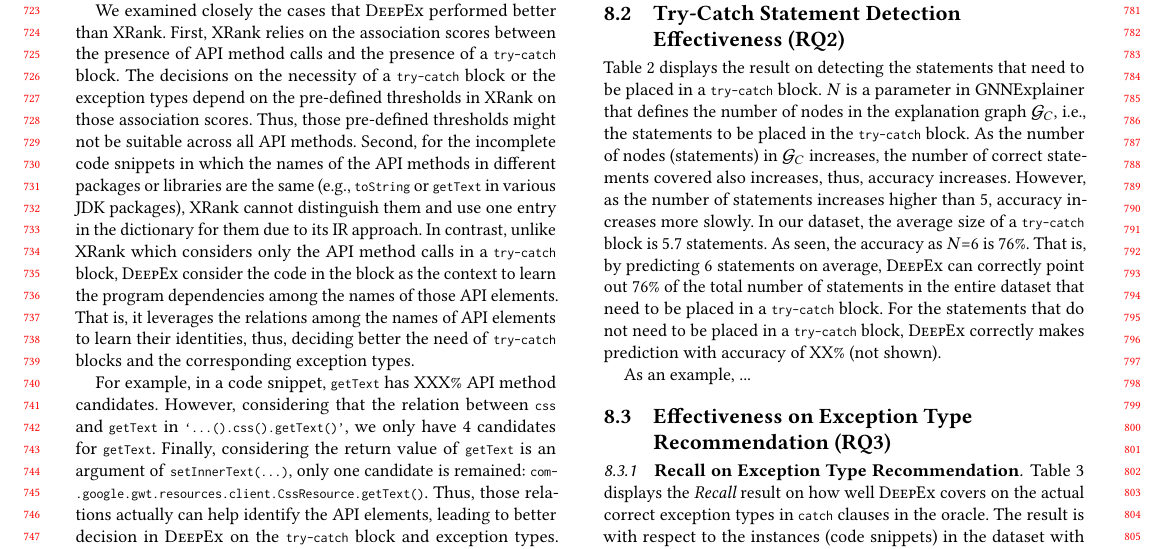
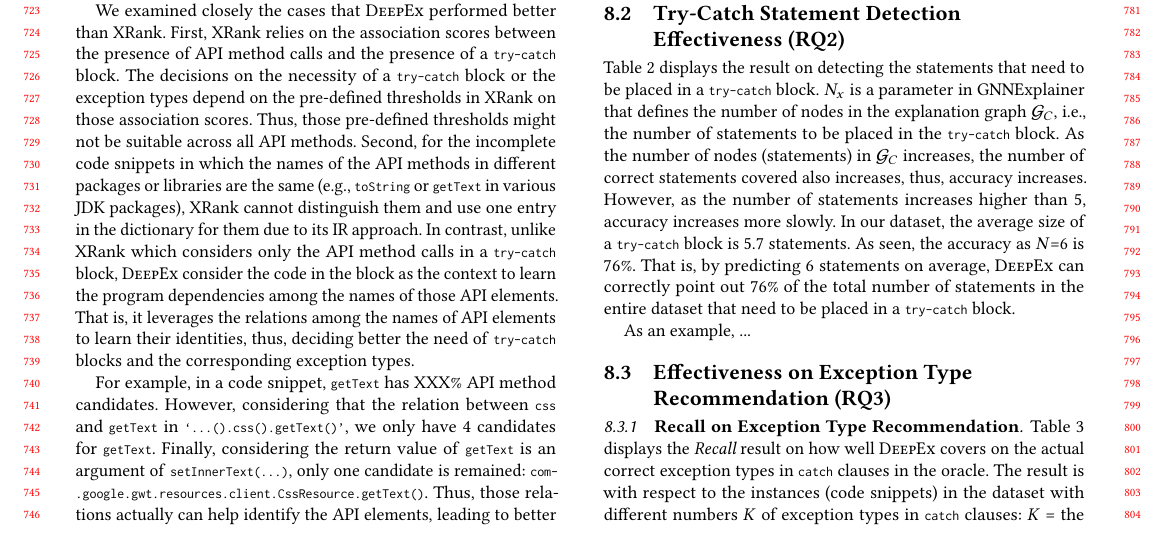
Before and after one commit to tien-n-nguyen/exception, a LaTeX paper (icse24.tex, which reads rq2-results.tex): part of page 7 of 9, cut so that both start at the same text. Compiled offline with pdfLaTeX.

Commit message:
second round of rq2-results.tex

```diff
--- a/rq2-results.tex
+++ b/rq2-results.tex
@@ -23,9 +23,9 @@
 \end{table}
 
 Table~\ref{tab:rq2} displays the result on detecting the statements
-that need to be placed in a \code{try-catch} block. $N$ is a parameter
+that need to be placed in a \code{try-catch} block. $N_x$ is a parameter
 in GNNExplainer that defines the number of nodes in the explanation
-graph $\mathcal{G}_C$, i.e., the statements to be placed in the
+graph $\mathcal{G}_C$, i.e., the number of statements to be placed in the
 \code{try-catch} block.
 %
 As the number of nodes (statements) in $\mathcal{G}_C$ increases, the
@@ -36,9 +36,9 @@ a \code{try-catch} block is 5.7 statements. As seen, the accuracy as
 $N$=6 is 76\%. That is, by predicting 6 statements on average, {\tool}
 can correctly point out 76\% of the total number of statements in the
 entire dataset that need to be placed in a \code{try-catch} block.
-For the statements that do not need to be placed in a \code{try-catch}
-block, {\tool} correctly makes prediction with accuracy of XX\% (not
-shown).
+%For the statements that do not need to be placed in a \code{try-catch}
+%block, {\tool} correctly makes prediction with accuracy of XX\% (not
+%shown).
 
 As an example, ...
 
```
